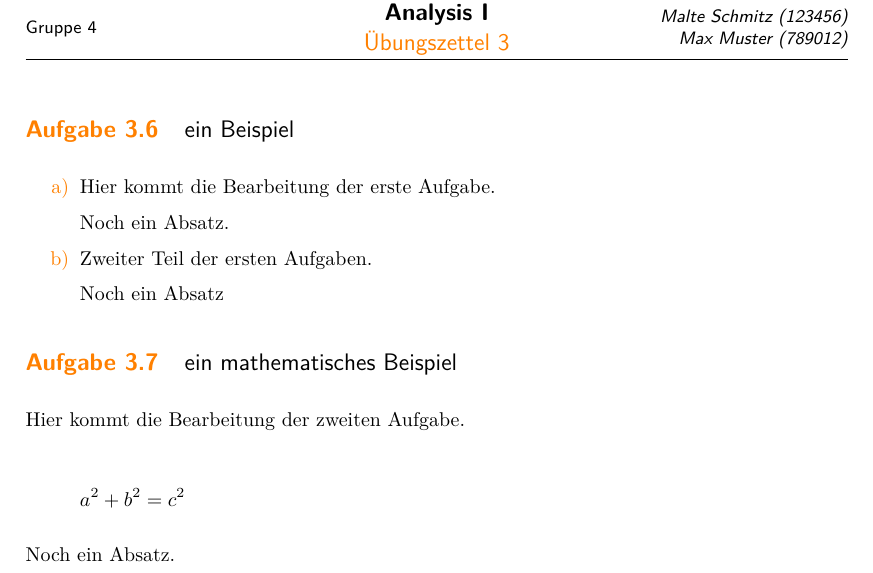
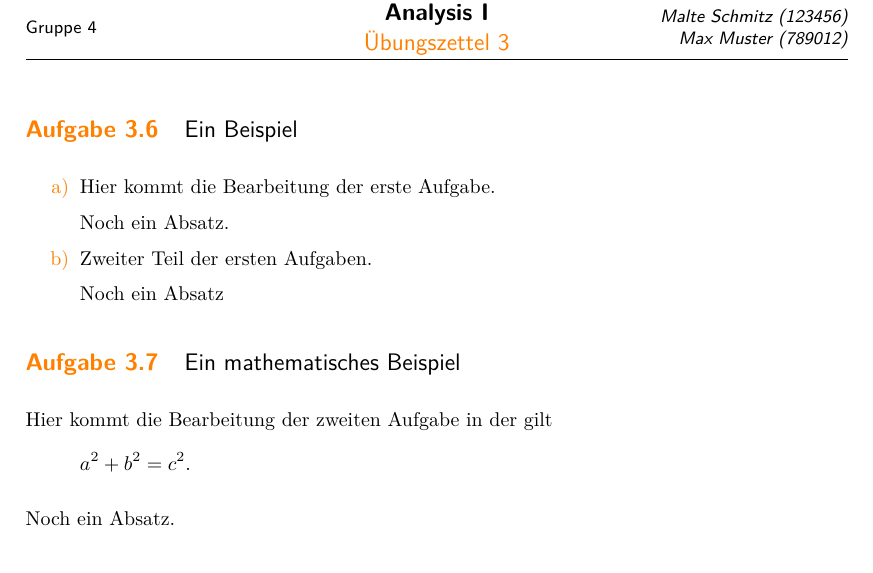
Before and after one commit to malteschmitz/latex-exercise, a LaTeX problem sheet (exercise-example.tex): part of the page, cut so that both start at the same text. Compiled offline with pdfLaTeX.

Commit message:
Fix spelling and spacing

```diff
--- a/exercise-example.tex
+++ b/exercise-example.tex
@@ -6,7 +6,7 @@
 \addstudent[789012]{Max Muster}
 
 \begin{document}
-  \task[ein Beispiel]
+  \task[Ein Beispiel]
     \begin{enumerate}
       \item Hier kommt die Bearbeitung der erste Aufgabe.
 
@@ -17,10 +17,9 @@
         Noch ein Absatz
     \end{enumerate}
 
-  \task[ein mathematisches Beispiel]
-    Hier kommt die Bearbeitung der zweiten Aufgabe.
-
-    \[ a^2+b^2=c^2 \]
+  \task[Ein mathematisches Beispiel]
+    Hier kommt die Bearbeitung der zweiten Aufgabe in der gilt
+    \[ a^2+b^2=c^2. \]
 
     Noch ein Absatz.
 \end{document}
```
Also changed, not shown: exercise.tex (+3 -3 lines).
